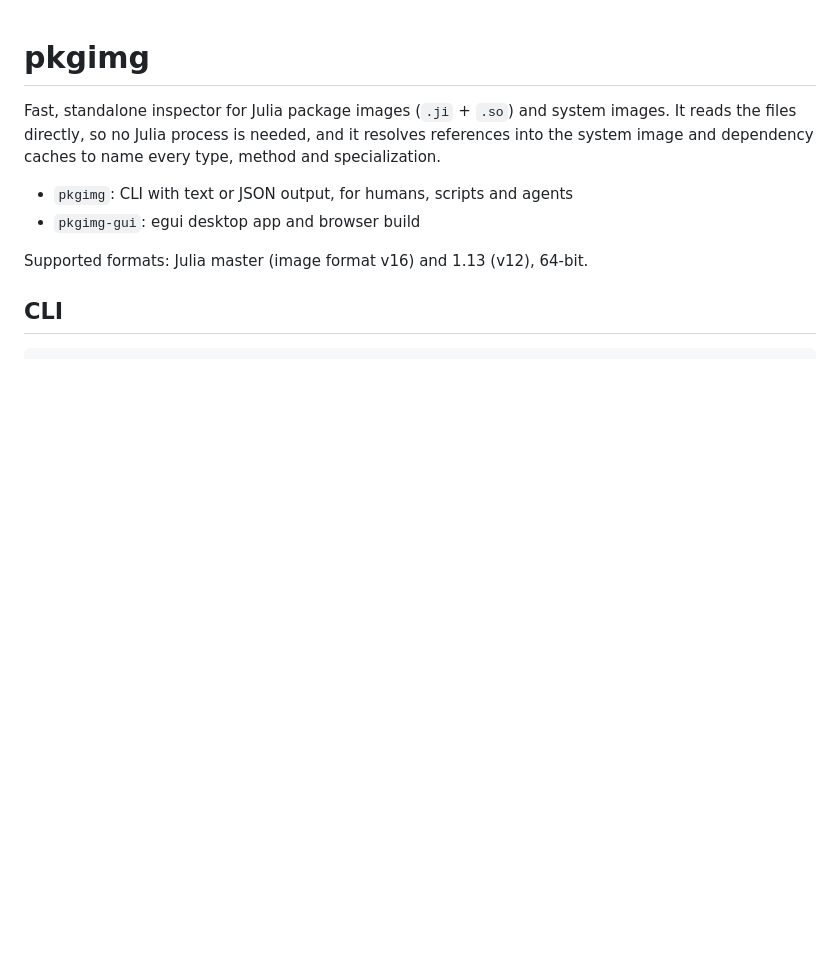
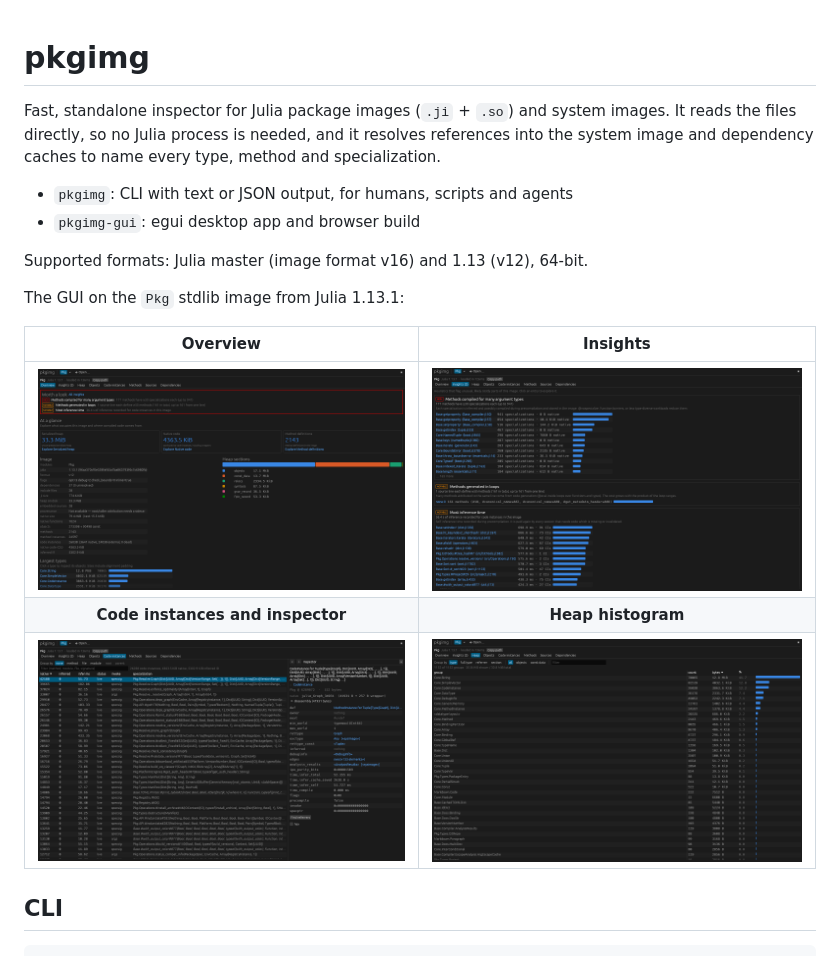
Before and after one commit to KristofferC/pkgimg, a Markdown page: README.md, the part around the change. GitHub-like rendering; pictures changed too: docs/screenshots/heap.png (added), docs/screenshots/insights.png (added), docs/screenshots/inspector.png (added); blank space fills up the shorter version.

```diff
--- a/README.md
+++ b/README.md
@@ -8,6 +8,14 @@ into the system image and dependency caches to name every type, method and speci
 - `pkgimg-gui`: egui desktop app and browser build
 
 Supported formats: Julia master (image format v16) and 1.13 (v12), 64-bit.
+
+The GUI on the `Pkg` stdlib image from Julia 1.13.1:
+
+| Overview | Insights |
+|:-:|:-:|
+| ![Overview](docs/screenshots/overview.png) | ![Insights](docs/screenshots/insights.png) |
+| **Code instances and inspector** | **Heap histogram** |
+| ![Code instances and inspector](docs/screenshots/inspector.png) | ![Heap histogram](docs/screenshots/heap.png) |
 
 ## CLI
 
```
Also changed, not shown: 1 other file.
